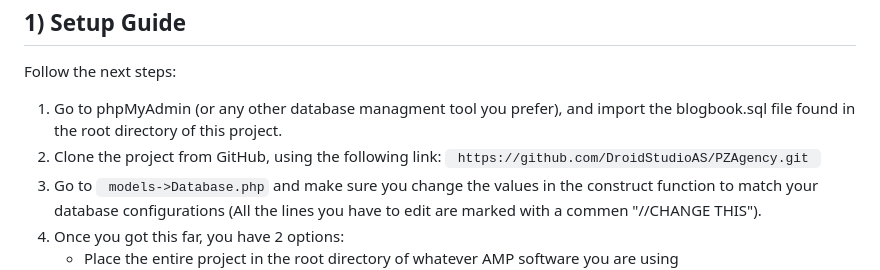
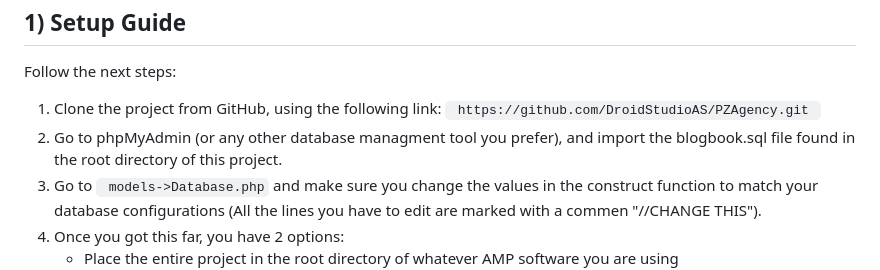
Before and after one commit to DroidStudioAS/PZAgency, a Markdown page: README.md, the part around the change. GitHub-like rendering.

Commit message:
final commit- 1.0.0 finished

```diff
--- a/README.md
+++ b/README.md
@@ -14,10 +14,10 @@
 <p>Follow the next steps:</p>
 <ol>
     <li>
-       Go to phpMyAdmin (or any other database managment tool you prefer), and import the blogbook.sql file found in the root directory of this project.
+      Clone the project from GitHub, using the following link: <code> https://github.com/DroidStudioAS/PZAgency.git </code>
     </li>
     <li>
-      Clone the project from GitHub, using the following link: <code> https://github.com/DroidStudioAS/PZAgency.git </code>
+       Go to phpMyAdmin (or any other database managment tool you prefer), and import the blogbook.sql file found in the root directory of this project.
     </li>
     <li>
        Go to <code> models->Database.php</code> and make sure you change the values in the construct function to match your database configurations (All the lines you have to edit are marked with a commen "//CHANGE THIS").
```
